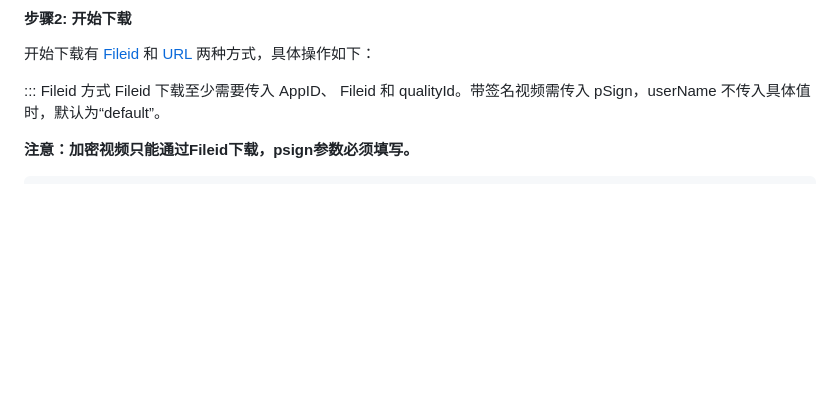
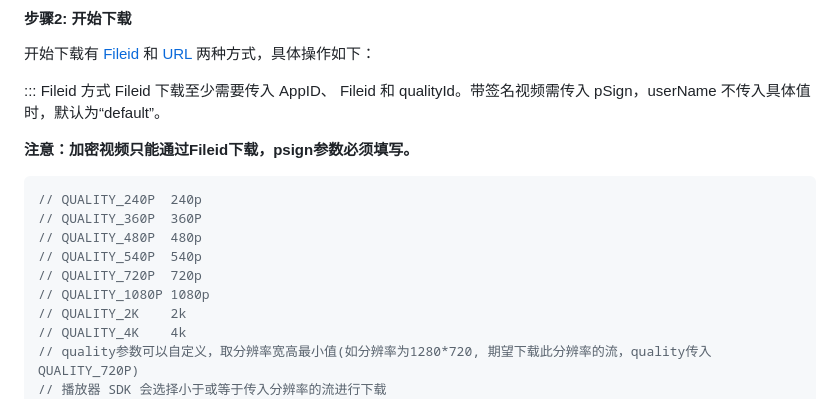
Before and after one commit to LiteAVSDK/Player_Flutter, a Markdown page: Flutter/docs/点播播放.md, the part around the change. Rendered like a GitHub page; blank space fills up the shorter version.

````diff
--- a/Flutter/docs/点播播放.md
+++ b/Flutter/docs/点播播放.md
@@ -484,6 +484,16 @@ Fileid 下载至少需要传入 AppID、 Fileid 和 qualityId。带签名视频
 **注意：加密视频只能通过Fileid下载，psign参数必须填写。**
 
 ```dart
+// QUALITY_240P  240p
+// QUALITY_360P  360P
+// QUALITY_480P  480p
+// QUALITY_540P  540p
+// QUALITY_720P  720p
+// QUALITY_1080P 1080p
+// QUALITY_2K    2k
+// QUALITY_4K    4k
+// quality参数可以自定义，取分辨率宽高最小值(如分辨率为1280*720, 期望下载此分辨率的流，quality传入 QUALITY_720P)
+// 播放器 SDK 会选择小于或等于传入分辨率的流进行下载
 TXVodDownloadMedialnfo medialnfo = TXVodDownloadMedialnfo();
 TXVodDownloadDataSource dataSource = TXVodDownloadDataSource();
 dataSource.appId = 1252463788;
````
Also changed, not shown: Flutter/docs/播放器组件.md (+41 -0 lines).
